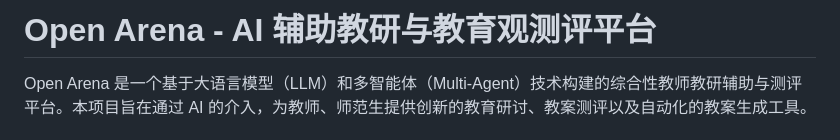
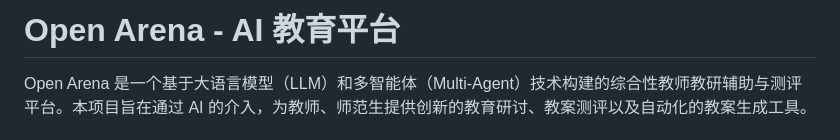
Before and after one commit to tabbycat7/open-arena, a Markdown page: README.md, the part around the change. Rendered like a GitHub page.

```diff
--- a/README.md
+++ b/README.md
@@ -1,4 +1,4 @@
-# Open Arena - AI 辅助教研与教育观测评平台
+# Open Arena - AI 教育平台
 
 Open Arena 是一个基于大语言模型（LLM）和多智能体（Multi-Agent）技术构建的综合性教师教研辅助与测评平台。本项目旨在通过 AI 的介入，为教师、师范生提供创新的教育研讨、教案测评以及自动化的教案生成工具。
 
```
